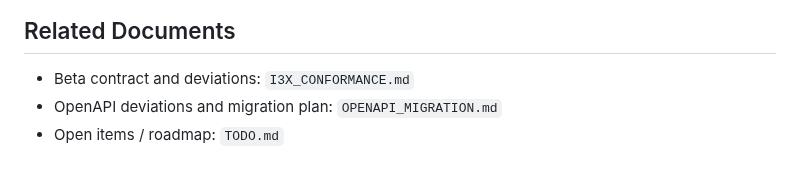
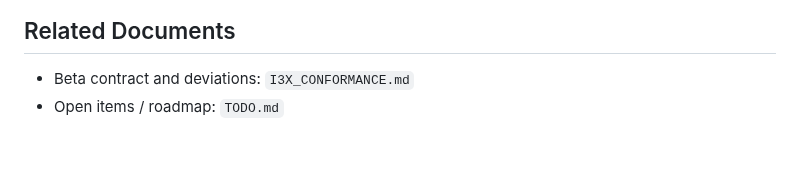
Before and after one commit to AndreasHeine/i3x2ua, a Markdown page: README.md, the part around the change. GitHub-like rendering.

```diff
--- a/README.md
+++ b/README.md
@@ -148,5 +148,4 @@ If you run this server in production, configure TLS, SecurityMode, authenticatio
 ## Related Documents
 
 - Beta contract and deviations: `I3X_CONFORMANCE.md`
-- OpenAPI deviations and migration plan: `OPENAPI_MIGRATION.md`
 - Open items / roadmap: `TODO.md`
```
Also changed, not shown: img/Screenshot 2026-06-07 211406.png (added), 1 other file.
